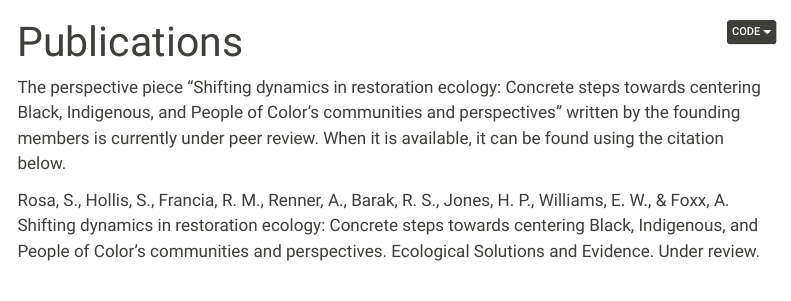
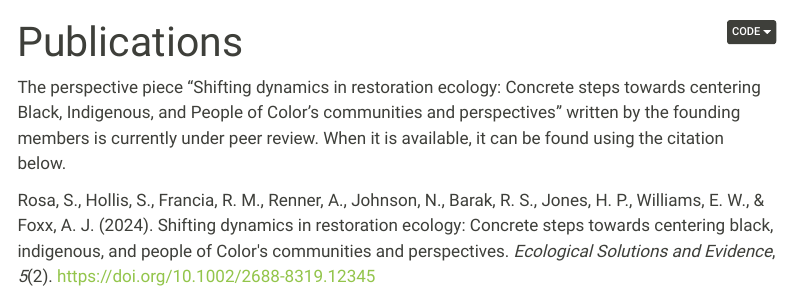
Before and after one commit to aliciafoxx/berc, a Quarto document (linkingPerspectives.qmd): the page in a window 1100 px wide, from its top. Rendered offline with R 4.5, knitr and Pandoc in place of Quarto, with nearby package versions; menus at the side of the page are left out.

Commit message:
Add files via upload

```diff
--- a/linkingPerspectives.qmd
+++ b/linkingPerspectives.qmd
@@ -7,8 +7,8 @@ The perspective piece "Shifting dynamics in restoration ecology: Concrete steps
 
 <div>
 
-Rosa, S., Hollis, S., Francia, R. M., Renner, A., Barak, R. S., Jones, H. P., Williams, E. W., & Foxx, A. Shifting dynamics in restoration ecology: Concrete steps towards centering Black, Indigenous, and People of Color's communities and perspectives. Ecological Solutions and Evidence. Under review.
+Rosa, S., Hollis, S., Francia, R. M., Renner, A., Johnson, N., Barak, R. S., Jones, H. P., Williams, E. W., & Foxx, A. J. (2024). Shifting dynamics in restoration ecology: Concrete steps towards centering black, indigenous, and people of Color\'s communities and perspectives. *Ecological Solutions and Evidence*, *5*(2). <https://doi.org/10.1002/2688-8319.12345>
 
 </div>
 
-![](images/lichen_log.png){fig-align="center" width="400"}
+![](images/lichen_log.png){fig-align="center" width="500"}
```
